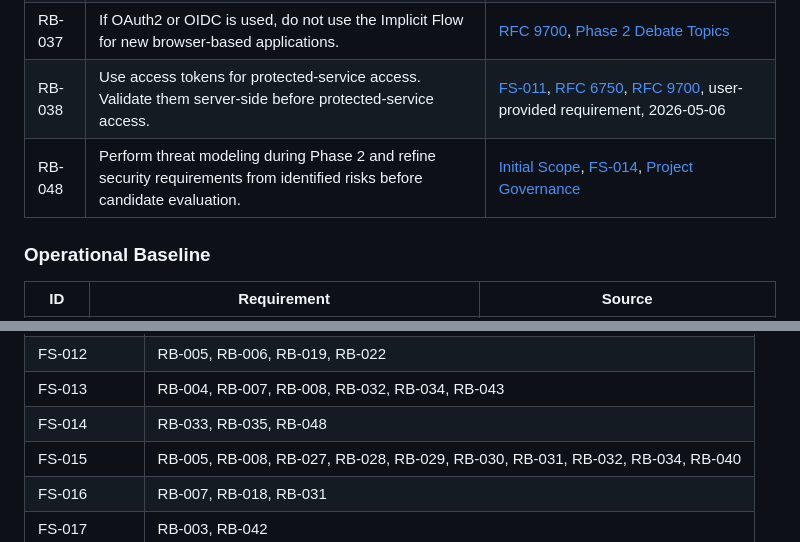
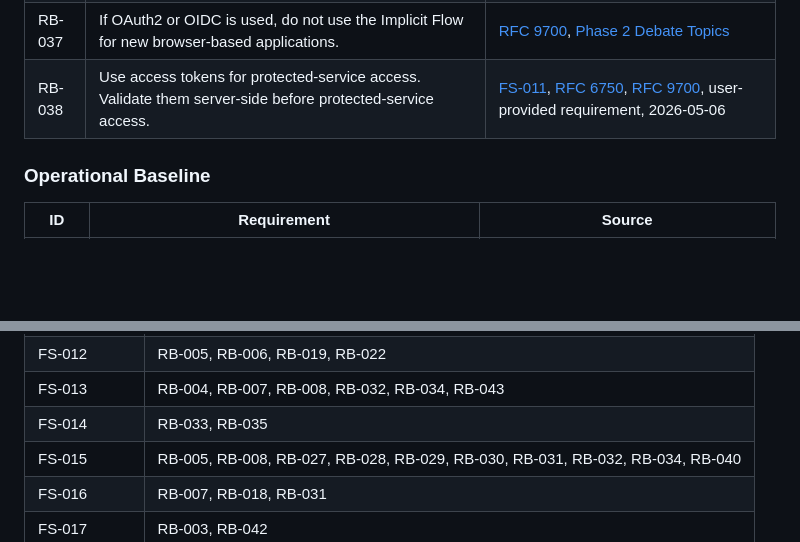
Before and after one commit to panaC/edrlab-backoffice-auth-study, a Markdown page: docs/requirements/baseline.md, 2 parts joined by grey strips. Rendered like a GitHub page; blank space fills up the shorter version.

Commit message:
Remove RB-048 threat-model baseline requirement

```diff
--- a/docs/requirements/baseline.md
+++ b/docs/requirements/baseline.md
@@ -104,7 +104,6 @@ Baseline requirements will use `RB-001`, `RB-002`, and following identifiers. Ea
 | RB-036 | Do not rely on custom cryptography or plain-text password storage. | [OWASP Authentication Cheat Sheet](https://cheatsheetseries.owasp.org/cheatsheets/Authentication_Cheat_Sheet.html) |
 | RB-037 | If OAuth2 or OIDC is used, do not use the Implicit Flow for new browser-based applications. | [RFC 9700](https://www.rfc-editor.org/rfc/rfc9700), [Phase 2 Debate Topics](../../README.md#phase-2-debate-topics) |
 | RB-038 | Use access tokens for protected-service access. Validate them server-side before protected-service access. | [FS-011](../../README.md#minimum-feature-requirements), [RFC 6750](https://www.rfc-editor.org/rfc/rfc6750), [RFC 9700](https://www.rfc-editor.org/rfc/rfc9700), user-provided requirement, 2026-05-06 |
-| RB-048 | Perform threat modeling during Phase 2 and refine security requirements from identified risks before candidate evaluation. | [Initial Scope](../../README.md#initial-scope), [FS-014](../../README.md#minimum-feature-requirements), [Project Governance](../../PROJECT-GOVERNANCE.md#phase-2---requirements-and-risk-framing) |
 
 ### Operational Baseline
 
@@ -141,7 +140,7 @@ Baseline requirements will use `RB-001`, `RB-002`, and following identifiers. Ea
 | FS-011 | RB-006, RB-023, RB-024, RB-025, RB-026, RB-030, RB-038 |
 | FS-012 | RB-005, RB-006, RB-019, RB-022 |
 | FS-013 | RB-004, RB-007, RB-008, RB-032, RB-034, RB-043 |
-| FS-014 | RB-033, RB-035, RB-048 |
+| FS-014 | RB-033, RB-035 |
 | FS-015 | RB-005, RB-008, RB-027, RB-028, RB-029, RB-030, RB-031, RB-032, RB-034, RB-040 |
 | FS-016 | RB-007, RB-018, RB-031 |
 | FS-017 | RB-003, RB-042 |
```
Also changed, not shown: CHANGELOG.md (+1 -1 lines), docs/risks/threat-model.md (+2 -2 lines).
